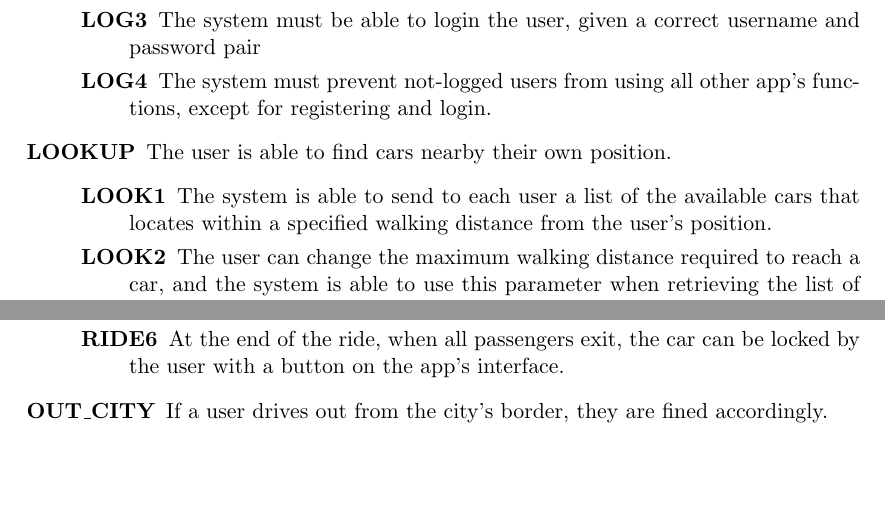
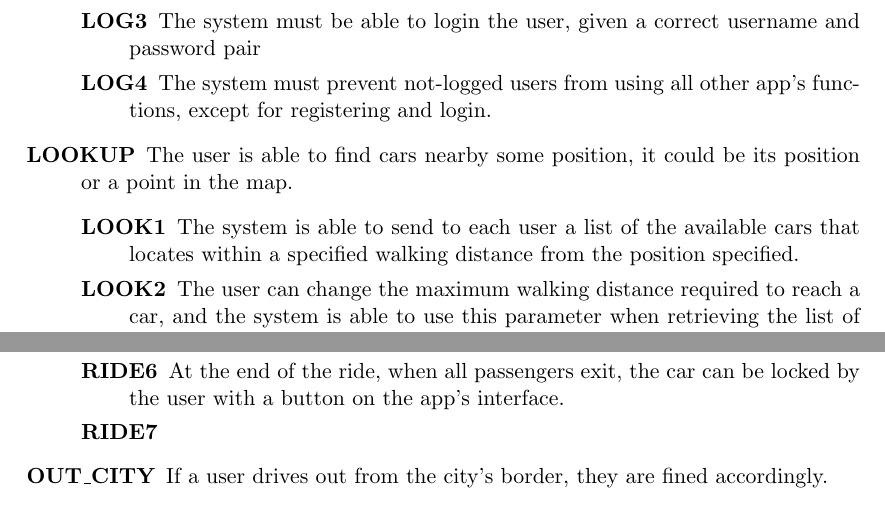
Before and after one commit to siscia/INGSW2, a LaTeX document (RASD.tex): two parts of pages 13 and 15 of 23, joined at a grey line, cut so that both start at the same text, the shorter picture padded with empty space. Compiled offline with pdfLaTeX.

Commit message:
add something... start complete model alloy

```diff
--- a/RASD.tex
+++ b/RASD.tex
@@ -357,9 +357,9 @@ We are deriving our functional requirements from the goals we listed in the prev
 	\item[LOG4] The system must prevent not-logged users from using all other app's functions, except for registering and login.
 	\end{description}
 
- 	\item[LOOKUP] The user is able to find cars nearby their own position.
+ 	\item[LOOKUP] The user is able to find cars nearby some position, it could be its position or a point in the map.
 	\begin{description}
-	\item[LOOK1] The system is able to send to each user a list of the available cars that locates within a specified walking distance from the user's position.
+	\item[LOOK1] The system is able to send to each user a list of the available cars that locates within a specified walking distance from the position specified.
 	\item[LOOK2] The user can change the maximum walking distance required to reach a car, and the system is able to use this parameter when retrieving the list of nearby available cars.
 	\item[LOOK3] The system is able change the ranking metric of the nearby cars according to the user's preferences.
 	\item[LOOK4] The app is able to show to the user the position of all the available cars on an interactive map.
@@ -405,6 +405,7 @@ We are deriving our functional requirements from the goals we listed in the prev
 		\end{itemize}
 	\item[RIDE6] At the end of the ride, when all passengers exit, the car can be locked by the user
  with a button on the app's interface.
+ 	\item[RIDE7]
 	\end{description}
 
 	\item[OUT\_CITY] If a user drives out from the city's border, they are fined accordingly.
```
Also changed, not shown: 4 other files.
